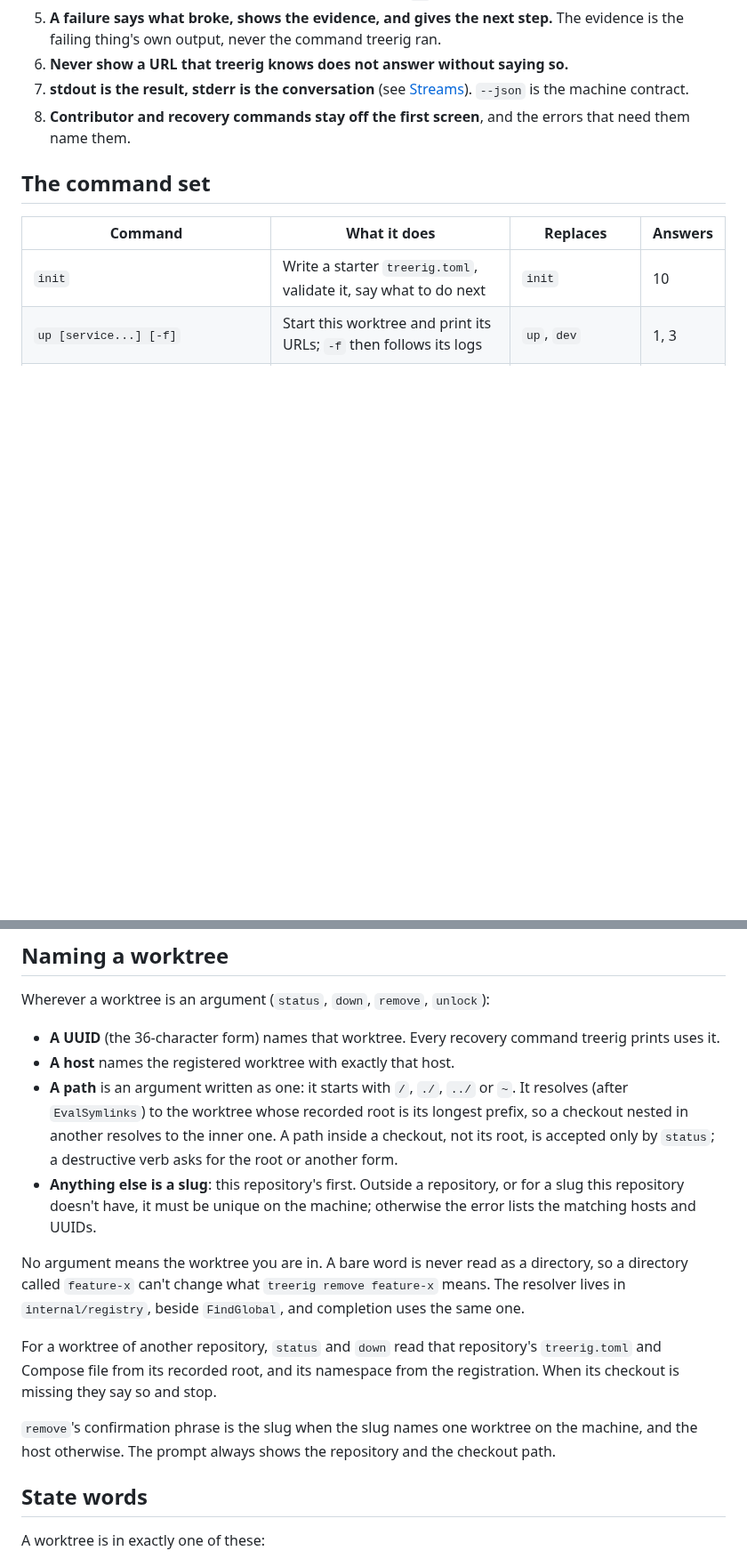
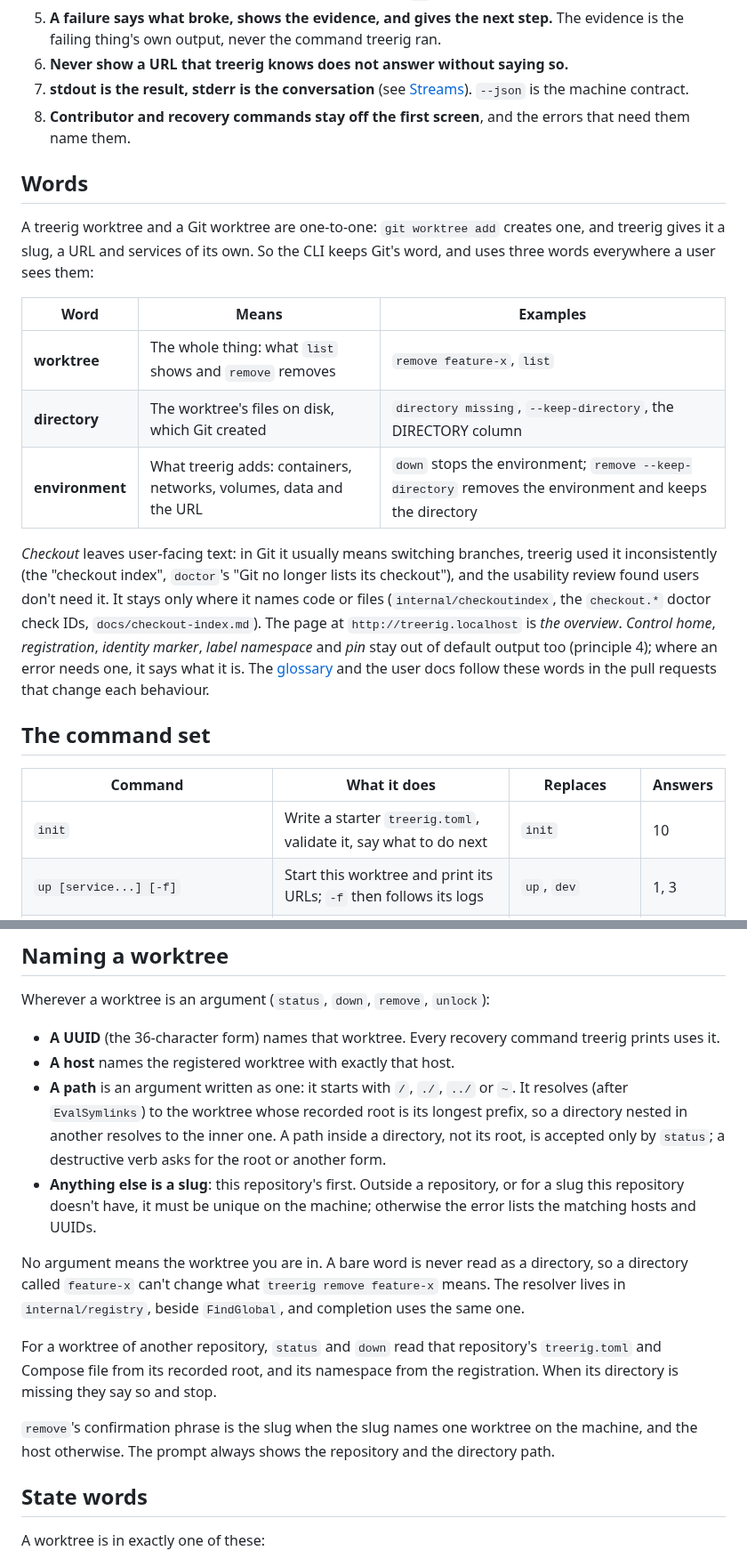
Before and after one commit to sofired/treerig, a Markdown page: docs/design/cli-1.0.md, 2 parts joined by grey strips. Shown at 89% size. GitHub-like rendering; blank space fills up the shorter version.

```diff
--- a/docs/design/cli-1.0.md
+++ b/docs/design/cli-1.0.md
@@ -92,6 +92,29 @@ Each was observed on a live stack.
 8. **Contributor and recovery commands stay off the first screen**, and the
    errors that need them name them.
 
+## Words
+
+A treerig worktree and a Git worktree are one-to-one: `git worktree add`
+creates one, and treerig gives it a slug, a URL and services of its own. So the
+CLI keeps Git's word, and uses three words everywhere a user sees them:
+
+| Word | Means | Examples |
+|---|---|---|
+| **worktree** | The whole thing: what `list` shows and `remove` removes | `remove feature-x`, `list` |
+| **directory** | The worktree's files on disk, which Git created | `directory missing`, `--keep-directory`, the DIRECTORY column |
+| **environment** | What treerig adds: containers, networks, volumes, data and the URL | `down` stops the environment; `remove --keep-directory` removes the environment and keeps the directory |
+
+*Checkout* leaves user-facing text: in Git it usually means switching branches,
+treerig used it inconsistently (the "checkout index", `doctor`'s "Git no longer
+lists its checkout"), and the usability review found users don't need it. It
+stays only where it names code or files (`internal/checkoutindex`, the
+`checkout.*` doctor check IDs, `docs/checkout-index.md`). The page at
+`http://treerig.localhost` is *the overview*. *Control home*, *registration*,
+*identity marker*, *label namespace* and *pin* stay out of default output too
+(principle 4); where an error needs one, it says what it is. The
+[glossary](../glossary.md) and the user docs follow these words in the pull
+requests that change each behaviour.
+
 ## The command set
 
 | Command | What it does | Replaces | Answers |
@@ -224,8 +247,8 @@ Wherever a worktree is an argument (`status`, `down`, `remove`, `unlock`):
 - **A host** names the registered worktree with exactly that host.
 - **A path** is an argument written as one: it starts with `/`, `./`, `../` or
   `~`. It resolves (after `EvalSymlinks`) to the worktree whose recorded root is
-  its longest prefix, so a checkout nested in another resolves to the inner
-  one. A path inside a checkout, not its root, is accepted only by `status`; a
+  its longest prefix, so a directory nested in another resolves to the inner
+  one. A path inside a directory, not its root, is accepted only by `status`; a
   destructive verb asks for the root or another form.
 - **Anything else is a slug**: this repository's first. Outside a repository,
   or for a slug this repository doesn't have, it must be unique on the machine;
@@ -238,12 +261,12 @@ feature-x` means. The resolver lives in `internal/registry`, beside
 
 For a worktree of another repository, `status` and `down` read that
 repository's `treerig.toml` and Compose file from its recorded root, and its
-namespace from the registration. When its checkout is missing they say so and
+namespace from the registration. When its directory is missing they say so and
 stop.
 
 `remove`'s confirmation phrase is the slug when the slug names one worktree on
 the machine, and the host otherwise. The prompt always shows the repository and
-the checkout path.
+the directory path.
 
 ## State words
 
```
Also changed, not shown: other parts of docs/design/cli-1.0.md (+78 -68 lines).
